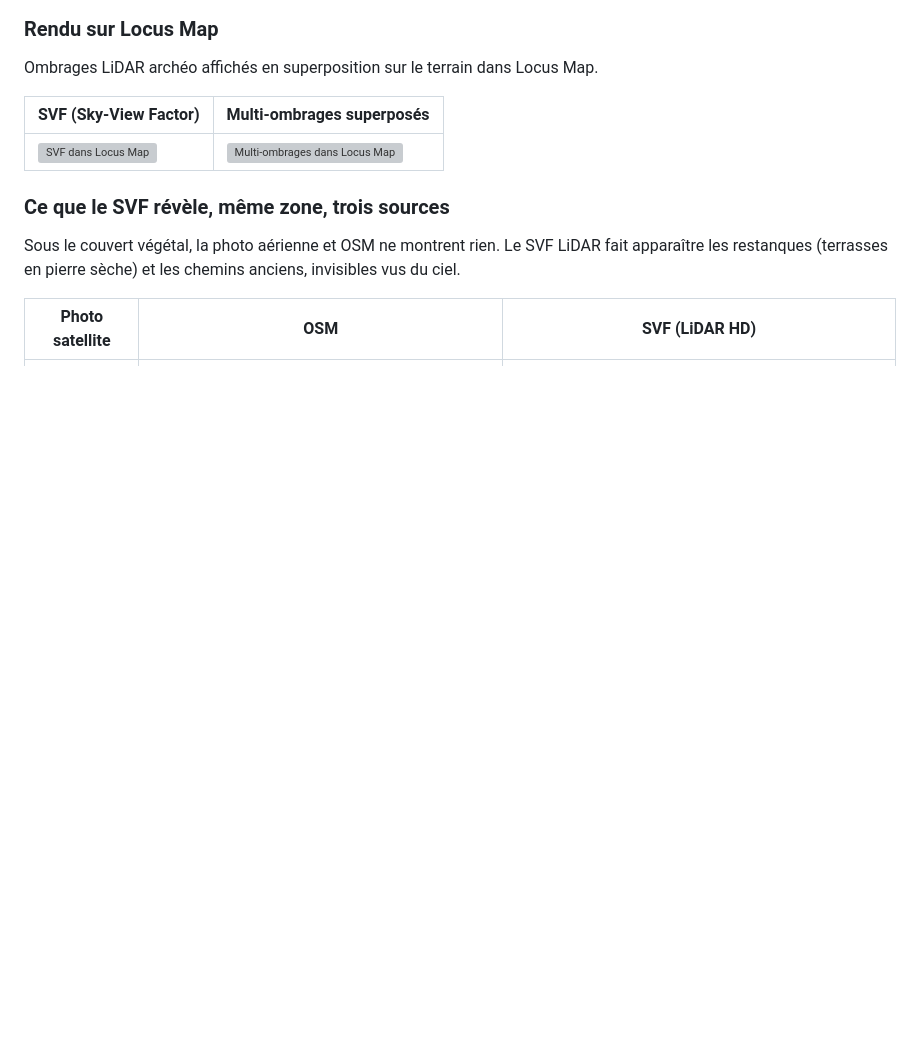
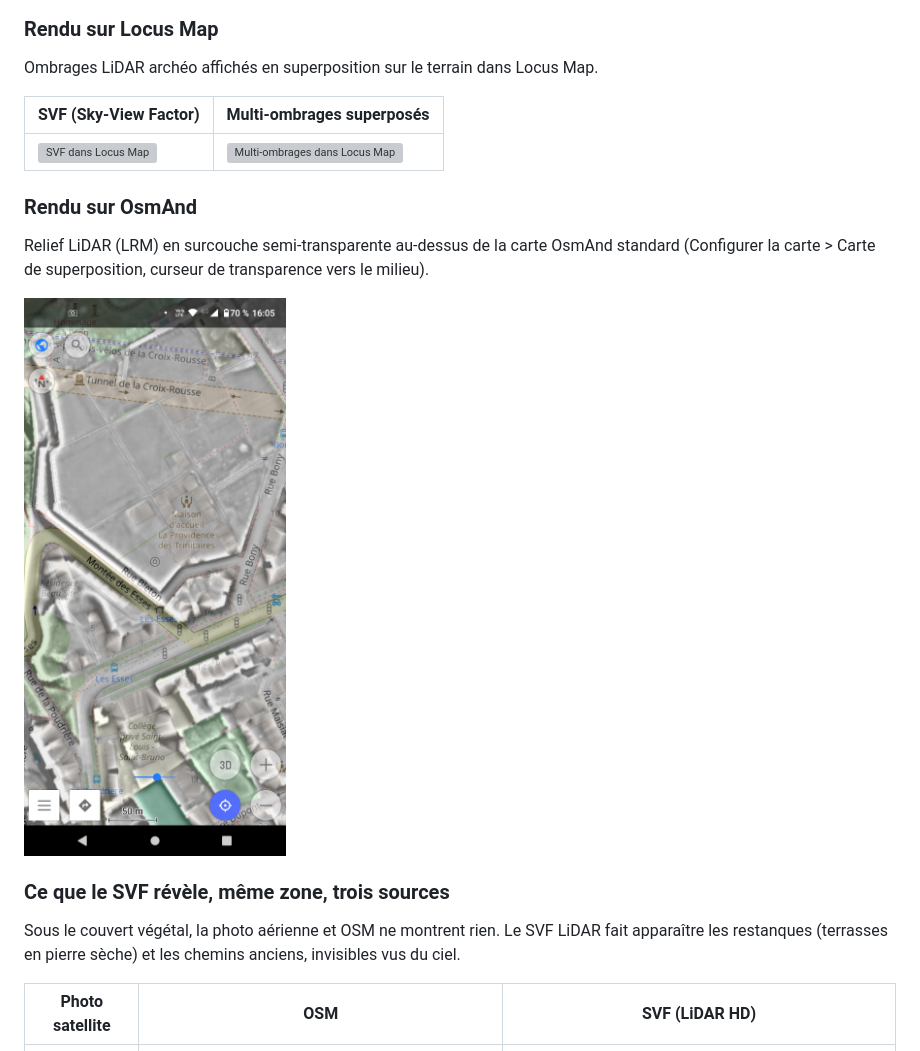
Before and after one commit to nico579/lidar2map, a Markdown page: README.fr.md, the part around the change. Drawn GitHub-style; pictures changed too: screenshots/LIDAR_Samples/LRM_OSMAND_Transparent.jpg (added); blank space fills up the shorter version; grey boxes are pictures that could not be loaded.

Commit message:
README: section Rendu sur OsmAnd (surcouche LRM semi-transparente, capture LRM_OSMAND_Transparent.jpg)

```diff
--- a/README.fr.md
+++ b/README.fr.md
@@ -407,6 +407,14 @@ Ombrages LiDAR archéo affichés en superposition sur le terrain dans Locus Map.
 |---|---|
 | ![SVF dans Locus Map](screenshots/LIDAR_Samples/Svf_LocusMap.jpg) | ![Multi-ombrages dans Locus Map](screenshots/LIDAR_Samples/Multi_LocusMap.jpg) |
 
+### Rendu sur OsmAnd
+
+Relief LiDAR (LRM) en surcouche semi-transparente au-dessus de la carte
+OsmAnd standard (Configurer la carte > Carte de superposition, curseur de
+transparence vers le milieu).
+
+![Surcouche LRM dans OsmAnd](screenshots/LIDAR_Samples/LRM_OSMAND_Transparent.jpg)
+
 ### Ce que le SVF révèle, même zone, trois sources
 
 Sous le couvert végétal, la photo aérienne et OSM ne montrent rien. Le SVF
```
Also changed, not shown: README.md (+8 -0 lines), 1 other file.
